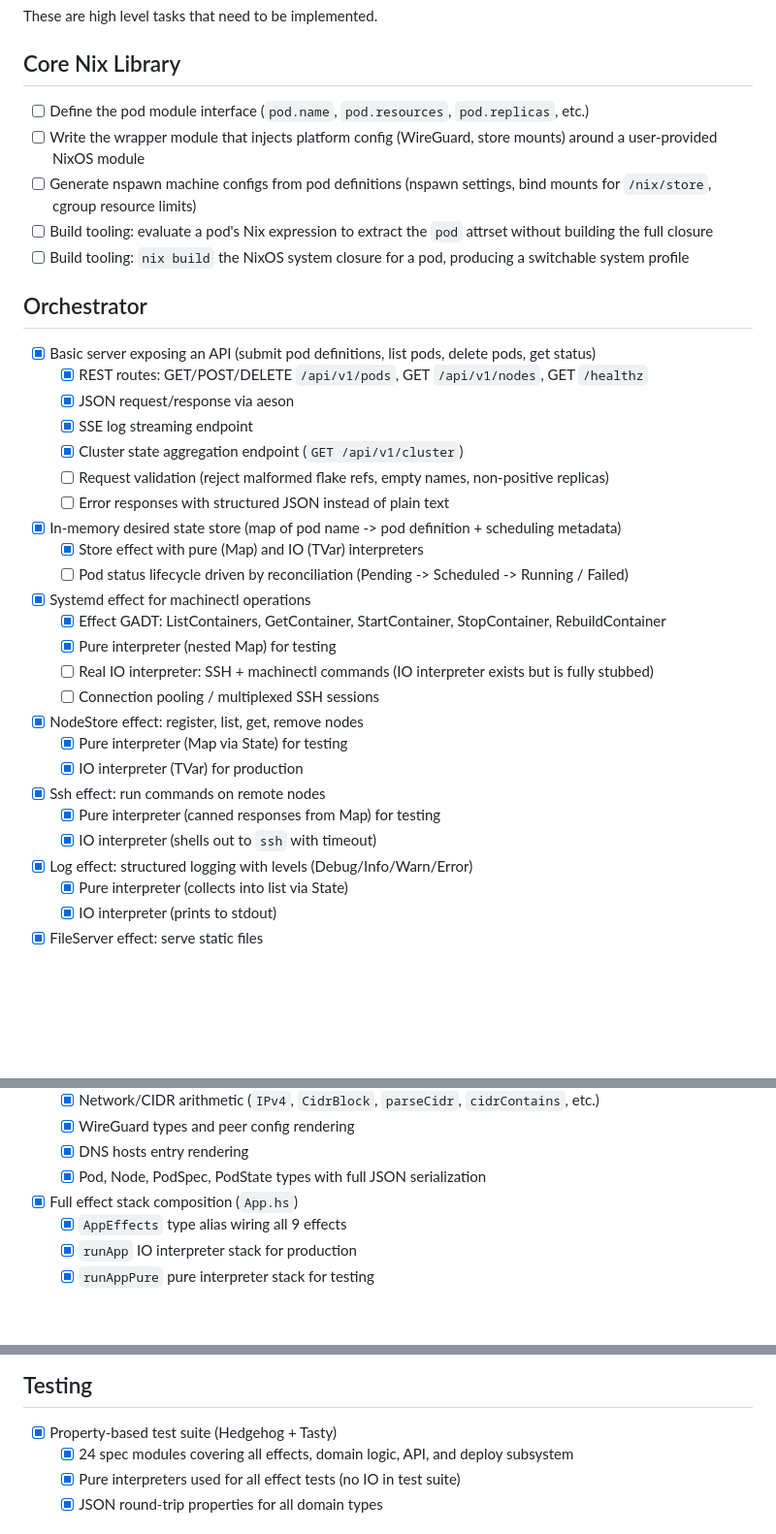
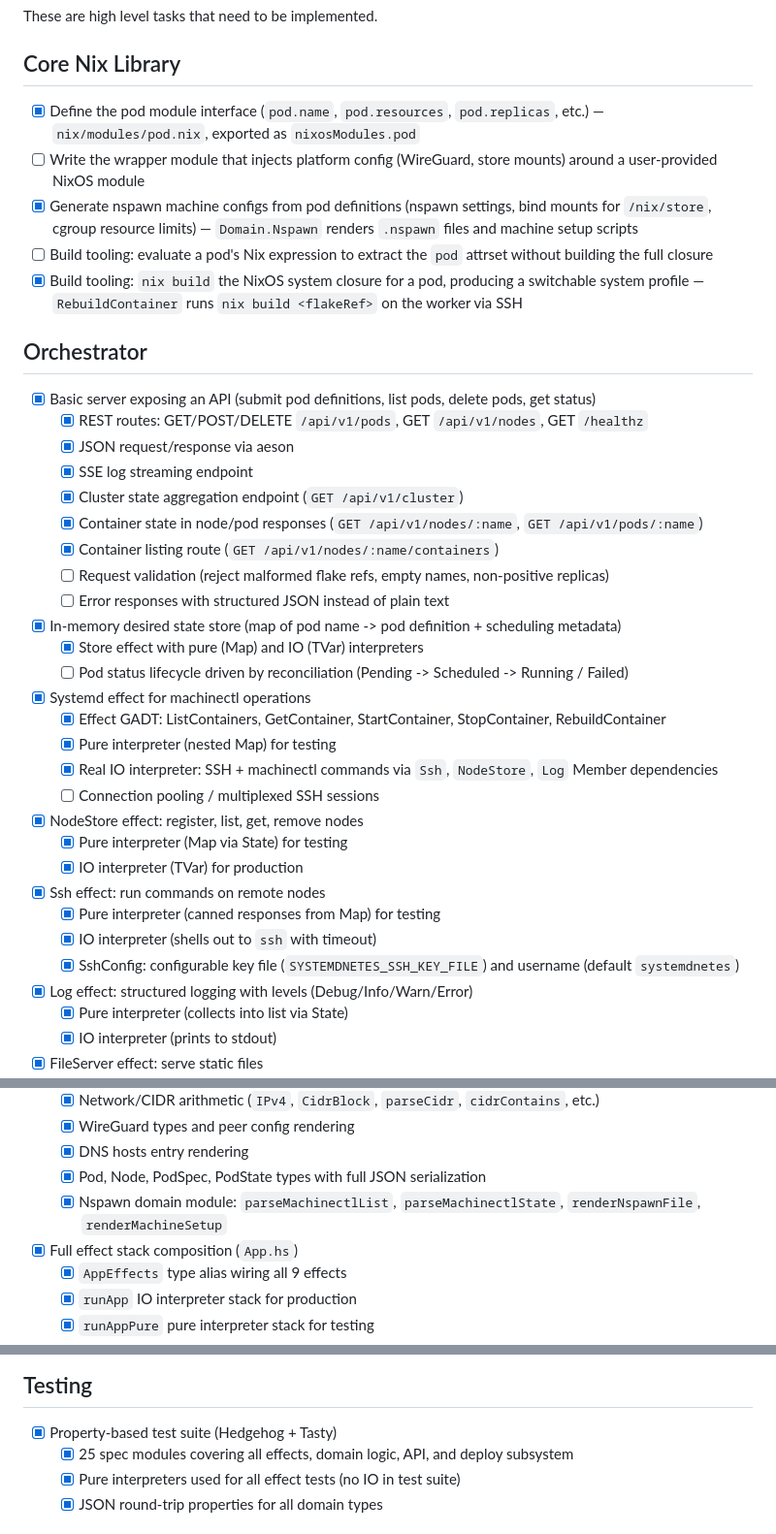
Before and after one commit to deontologician/systemdnetes, a Markdown page: TODO.md, 3 parts joined by grey strips. Shown at 97% size. Rendered like a GitHub page; blank space fills up the shorter version.

Commit message:
Update TODO.md with completed nspawn/pod work
Mark items completed by the nix library + systemd IO interpreter plan:
- Pod NixOS module (pod.nix with name/resources/replicas)
- Nspawn domain module (machinectl parsing, .nspawn rendering)
- Real Systemd IO interpreter (SSH + machinectl)
- NixOS system closure builds on workers
- SshConfig (key file + username)
- Container state API routes

Co-Authored-By: Claude Opus 4.6 <noreply@anthropic.com>

```diff
--- a/TODO.md
+++ b/TODO.md
@@ -4,11 +4,11 @@ These are high level tasks that need to be implemented.
 
 ## Core Nix Library
 
-- [ ] Define the pod module interface (`pod.name`, `pod.resources`, `pod.replicas`, etc.)
+- [x] Define the pod module interface (`pod.name`, `pod.resources`, `pod.replicas`, etc.) — `nix/modules/pod.nix`, exported as `nixosModules.pod`
 - [ ] Write the wrapper module that injects platform config (WireGuard, store mounts) around a user-provided NixOS module
-- [ ] Generate nspawn machine configs from pod definitions (nspawn settings, bind mounts for `/nix/store`, cgroup resource limits)
+- [x] Generate nspawn machine configs from pod definitions (nspawn settings, bind mounts for `/nix/store`, cgroup resource limits) — `Domain.Nspawn` renders `.nspawn` files and machine setup scripts
 - [ ] Build tooling: evaluate a pod's Nix expression to extract the `pod` attrset without building the full closure
-- [ ] Build tooling: `nix build` the NixOS system closure for a pod, producing a switchable system profile
+- [x] Build tooling: `nix build` the NixOS system closure for a pod, producing a switchable system profile — `RebuildContainer` runs `nix build <flakeRef>` on the worker via SSH
 
 ## Orchestrator
 
@@ -17,6 +17,8 @@ These are high level tasks that need to be implemented.
   - [x] JSON request/response via aeson
   - [x] SSE log streaming endpoint
   - [x] Cluster state aggregation endpoint (`GET /api/v1/cluster`)
+  - [x] Container state in node/pod responses (`GET /api/v1/nodes/:name`, `GET /api/v1/pods/:name`)
+  - [x] Container listing route (`GET /api/v1/nodes/:name/containers`)
   - [ ] Request validation (reject malformed flake refs, empty names, non-positive replicas)
   - [ ] Error responses with structured JSON instead of plain text
 - [x] In-memory desired state store (map of pod name -> pod definition + scheduling metadata)
@@ -25,7 +27,7 @@ These are high level tasks that need to be implemented.
 - [x] Systemd effect for machinectl operations
   - [x] Effect GADT: ListContainers, GetContainer, StartContainer, StopContainer, RebuildContainer
   - [x] Pure interpreter (nested Map) for testing
-  - [ ] Real IO interpreter: SSH + machinectl commands (IO interpreter exists but is fully stubbed)
+  - [x] Real IO interpreter: SSH + machinectl commands via `Ssh`, `NodeStore`, `Log` Member dependencies
   - [ ] Connection pooling / multiplexed SSH sessions
 - [x] NodeStore effect: register, list, get, remove nodes
   - [x] Pure interpreter (Map via State) for testing
@@ -33,6 +35,7 @@ These are high level tasks that need to be implemented.
 - [x] Ssh effect: run commands on remote nodes
   - [x] Pure interpreter (canned responses from Map) for testing
   - [x] IO interpreter (shells out to `ssh` with timeout)
+  - [x] SshConfig: configurable key file (`SYSTEMDNETES_SSH_KEY_FILE`) and username (default `systemdnetes`)
 - [x] Log effect: structured logging with levels (Debug/Info/Warn/Error)
   - [x] Pure interpreter (collects into list via State)
   - [x] IO interpreter (prints to stdout)
@@ -60,6 +63,7 @@ These are high level tasks that need to be implemented.
   - [x] WireGuard types and peer config rendering
   - [x] DNS hosts entry rendering
   - [x] Pod, Node, PodSpec, PodState types with full JSON serialization
+  - [x] Nspawn domain module: `parseMachinectlList`, `parseMachinectlState`, `renderNspawnFile`, `renderMachineSetup`
 - [x] Full effect stack composition (`App.hs`)
   - [x] `AppEffects` type alias wiring all 9 effects
   - [x] `runApp` IO interpreter stack for production
@@ -86,7 +90,7 @@ These are high level tasks that need to be implemented.
 ## Testing
 
 - [x] Property-based test suite (Hedgehog + Tasty)
-  - [x] 24 spec modules covering all effects, domain logic, API, and deploy subsystem
+  - [x] 25 spec modules covering all effects, domain logic, API, and deploy subsystem
   - [x] Pure interpreters used for all effect tests (no IO in test suite)
   - [x] JSON round-trip properties for all domain types
 
```
